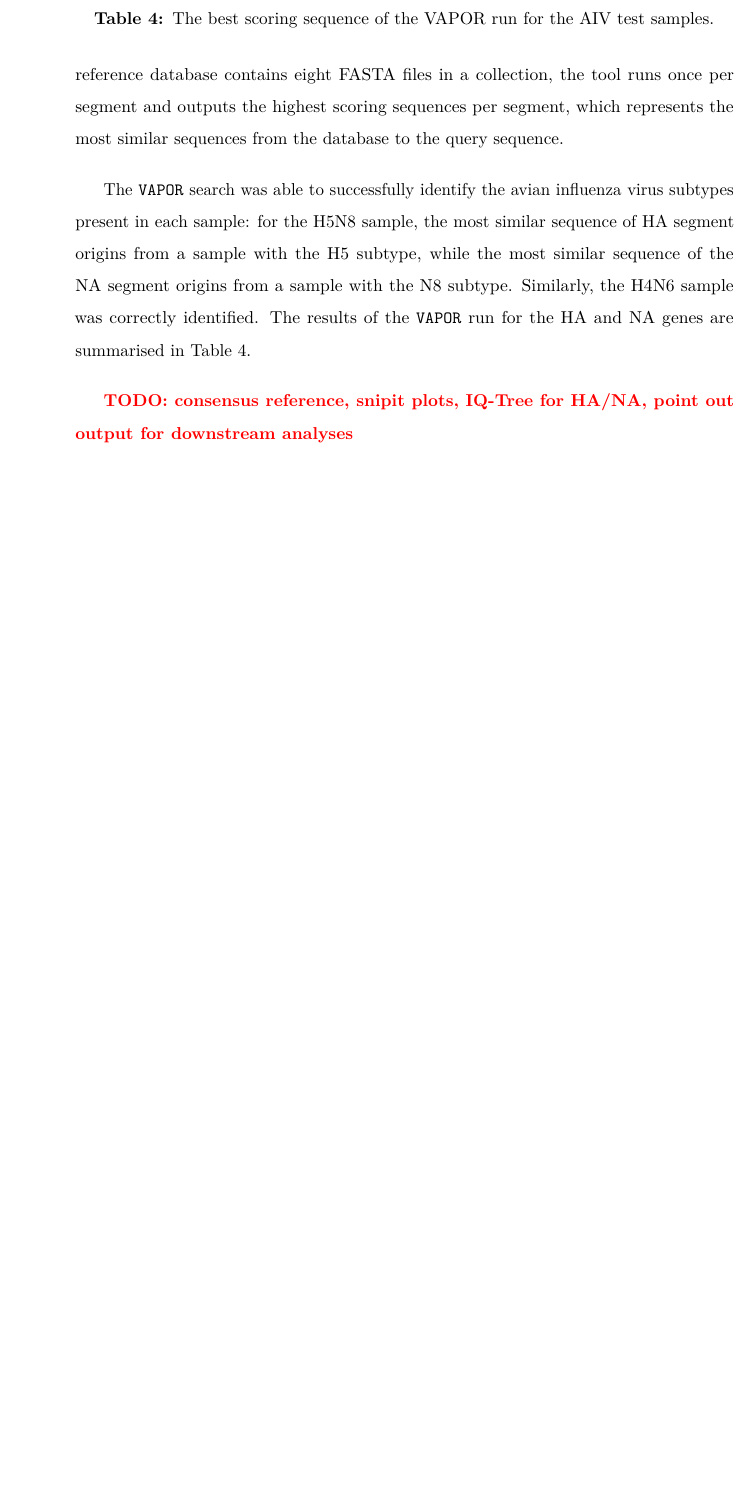
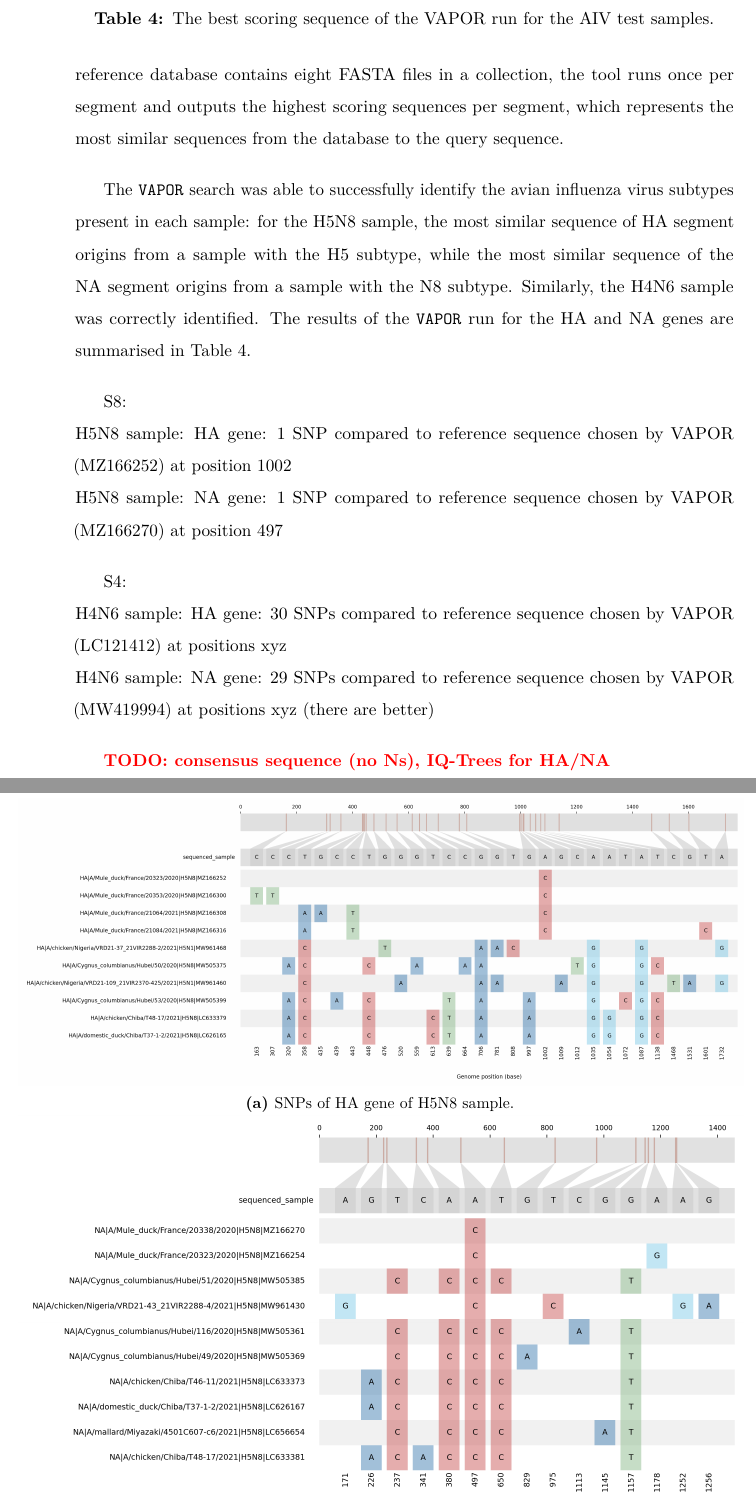
Before and after one commit to kciy/msc-thesis, a LaTeX thesis (thesis_main.tex, which reads chapters/4-results.tex): part of page 76 of 110 before the commit and two parts of pages 76 and 77 of 112 after it, the two joined at a grey line, cut so that both start at the same text, the shorter picture padded with empty space. The pictures show the PDF file thesis_main.pdf that the author committed with the source.

Commit message:
back up 12.4.

```diff
--- a/chapters/4-results.tex
+++ b/chapters/4-results.tex
@@ -72,8 +72,43 @@ After starting the workflow with one sample each, the paired-end reads are prepr
 
 The \texttt{VAPOR} search was able to successfully identify the avian influenza virus subtypes present in each sample: for the H5N8 sample, the most similar sequence of HA segment origins from a sample with the H5 subtype, while the most similar sequence of the NA segment origins from a sample with the N8 subtype. Similarly, the H4N6 sample was correctly identified. The results of the \texttt{VAPOR} run for the HA and NA genes are summarised in~\tabref{tab:4-aiv-vapor}.
 
-\todo{consensus reference, snipit plots, IQ-Tree for \ac{HA}/\ac{NA},
-point out output for downstream analyses}
+S8: \\
+H5N8 sample: HA gene: 1 SNP compared to reference sequence chosen by VAPOR (MZ166252) at position 1002 \\
+H5N8 sample: NA gene: 1 SNP compared to reference sequence chosen by VAPOR (MZ166270) at position 497
+
+S4: \\
+H4N6 sample: HA gene: 30 SNPs compared to reference sequence chosen by VAPOR (LC121412) at positions xyz \\
+H4N6 sample: NA gene: 29 SNPs compared to reference sequence chosen by VAPOR (MW419994) at positions xyz (there are better)
+
+\todo{consensus sequence (no Ns), IQ-Trees for \ac{HA}/\ac{NA}}
+
+
+\begin{figure}
+\centering
+    \begin{subfigure}[b]{1.1\textwidth}
+        \includegraphics[width=1.0\linewidth]{media/4-aiv-snipit-s8-4-ha.png}
+        \caption{SNPs of HA gene of H5N8 sample.}
+    \label{fig:4-aiv-snipit-s8-ha}
+    \end{subfigure}
+    \\
+    \begin{subfigure}[b]{1.1\textwidth}
+        \centering
+        \includegraphics[width=1.0\linewidth]{media/4-aiv-snipit-s8-6-na.png}
+    \caption{SNPs of NA gene of H5N8 sample.}
+    \label{fig:4-aiv-snipit-s8-na}
+    \end{subfigure}
+    \caption[Visual summaries of SNPs in H5N8 sample.]{Visual summaries of SNPs in H5N8 sample. The consensus sequence of the gene is the reference at the top of each plot.}
+\label{fig:4-aiv-snipit-s8}
+\end{figure}
+
+% todo: move to appendix?
+\begin{sidewaysfigure} % todo: look that this is on an even page (read position numbers)
+    \centering
+    \subfloat[SNPs of HA gene of H4N6 sample.]{\includegraphics[width=1.0\textheight]{media/4-aiv-snipit-s4-4-ha.png}\label{fig:4-aiv-snipit-s4-ha}} \\
+    \subfloat[SNPs of NA gene of H4N6 sample.]{\includegraphics[width=1.0\textheight]{media/4-aiv-snipit-s4-6-na.png}\label{fig:4-aiv-snipit-s4-na}}
+    \caption[Visual summaries of SNPs in H4N6 sample.]{Visual summaries of SNPs in H4N6 sample. The consensus sequence of the gene is the reference at the top of each plot.}
+\label{fig:4-aiv-snipit-s4}
+\end{sidewaysfigure}
 
 \section{FMDV Workflows with Asia-1, A, SAT-1 and SAT-2 Samples}
 The samples used for workflow validation are downloaded from the \ac{NCBI} and were chosen exemplatory for four of the seven different \ac{FMDV} serotypes. All four samples were sequenced on an Illumina NextSeq 550 platform. Two samples (Asia-1 serotype, SRR17960053 and A serotype, SRR18751245) were taken from infected cattle and buffalo during an outbreak in Pakistan from 2008 to 2012. One sample (SAT-1 serotype, SRR18685689) was isolated from buffaloes in Kenya in 2016 and plaque purified before sequencing, and the fourth sample (SAT-2 serotype, SRR9328470) was taken from an \ac{FMD} outbreak in Nigeria in 2014. \\
```
Also changed, not shown: chapters/0_3-abstract.tex (+1 -1 lines), chapters/2-state-of-the-art.tex (+4 -4 lines), chapters/3-methods.tex (+7 -7 lines), chapters/appendix.tex (+3 -3 lines), setup.tex (+5 -10 lines), media/4-aiv-snipit-s4-4-ha.png (added), media/4-aiv-snipit-s4-6-na.png (added), media/4-aiv-snipit-s8-4-ha.png (added), media/4-aiv-snipit-s8-6-na.png (added), thesis_main.pdf.
